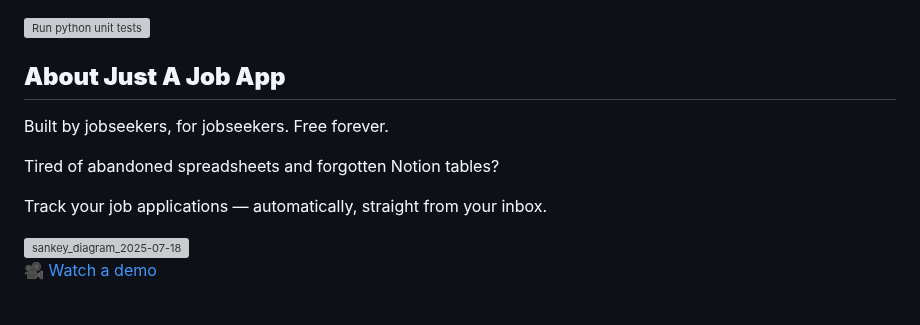
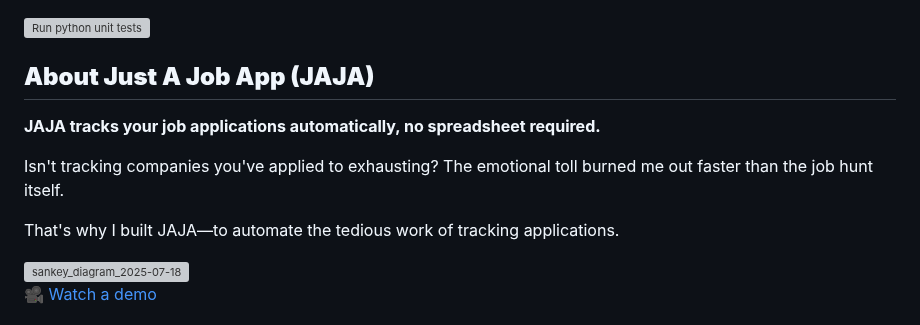
Before and after one commit to sprat-kv/jobseeker-analytics, a Markdown page: README.md, the part around the change. Rendered like a GitHub page; grey boxes are pictures that could not be loaded.

```diff
--- a/README.md
+++ b/README.md
@@ -1,12 +1,12 @@
 [![Run python unit tests](https://github.com/macro1/jobseeker-analytics/actions/workflows/pytest.yml/badge.svg)](https://github.com/macro1/jobseeker-analytics/actions/workflows/pytest.yml)
 
-## **About Just A Job App**
+## **About Just A Job App (JAJA)**
 
-Built by jobseekers, for jobseekers. Free forever.
+**JAJA tracks your job applications automatically, no spreadsheet required.**
 
-Tired of abandoned spreadsheets and forgotten Notion tables?
+Isn't tracking companies you've applied to exhausting? The emotional toll burned me out faster than the job hunt itself.
 
-Track your job applications — automatically, straight from your inbox.
+That's why I built JAJA—to automate the tedious work of tracking applications.
 
 <img width="2800" height="1800" alt="sankey_diagram_2025-07-18" src="https://github.com/user-attachments/assets/085ced99-2913-4c85-9422-2d5f49363d70" />
 
```
